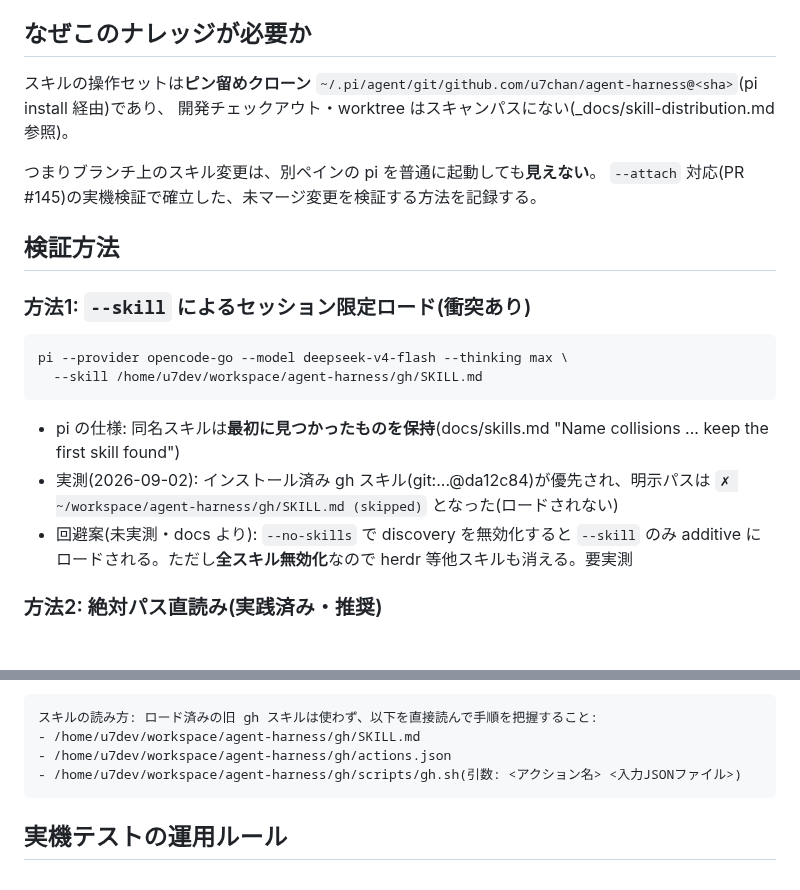
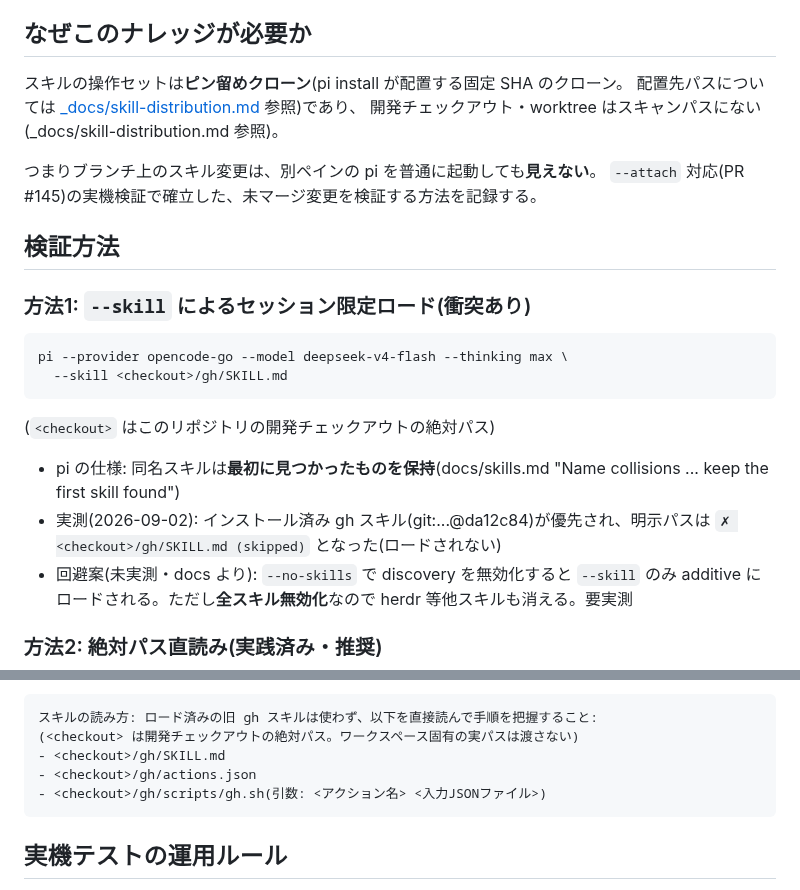
Before and after one commit to u7chan/agent-harness, a Markdown page: _docs/skill-testing.md, 2 parts joined by grey strips. GitHub-like rendering; blank space fills up the shorter version.

Commit message:
docs: use placeholder paths in skill testing guide (#146)

````diff
--- a/_docs/skill-testing.md
+++ b/_docs/skill-testing.md
@@ -6,7 +6,8 @@
 
 ## なぜこのナレッジが必要か
 
-スキルの操作セットは**ピン留めクローン** `~/.pi/agent/git/github.com/u7chan/agent-harness@<sha>`(pi install 経由)であり、
+スキルの操作セットは**ピン留めクローン**(pi install が配置する固定 SHA のクローン。
+配置先パスについては [_docs/skill-distribution.md](skill-distribution.md) 参照)であり、
 開発チェックアウト・worktree はスキャンパスにない(_docs/skill-distribution.md 参照)。
 
 つまりブランチ上のスキル変更は、別ペインの pi を普通に起動しても**見えない**。
@@ -18,12 +19,14 @@
 
 ```bash
 pi --provider opencode-go --model deepseek-v4-flash --thinking max \
-  --skill /home/u7dev/workspace/agent-harness/gh/SKILL.md
+  --skill <checkout>/gh/SKILL.md
 ```
+
+(`<checkout>` はこのリポジトリの開発チェックアウトの絶対パス)
 
 - pi の仕様: 同名スキルは**最初に見つかったものを保持**(docs/skills.md "Name collisions ... keep the first skill found")
 - 実測(2026-09-02): インストール済み gh スキル(git:...@da12c84)が優先され、明示パスは
-  `✗ ~/workspace/agent-harness/gh/SKILL.md (skipped)` となった(ロードされない)
+  `✗ <checkout>/gh/SKILL.md (skipped)` となった(ロードされない)
 - 回避案(未実測・docs より): `--no-skills` で discovery を無効化すると `--skill` のみ additive に
   ロードされる。ただし**全スキル無効化**なので herdr 等他スキルも消える。要実測
 
@@ -41,9 +44,10 @@ pi --provider opencode-go --model deepseek-v4-flash --thinking max \
 
 ```text
 スキルの読み方: ロード済みの旧 gh スキルは使わず、以下を直接読んで手順を把握すること:
-- /home/u7dev/workspace/agent-harness/gh/SKILL.md
-- /home/u7dev/workspace/agent-harness/gh/actions.json
-- /home/u7dev/workspace/agent-harness/gh/scripts/gh.sh(引数: <アクション名> <入力JSONファイル>)
+(<checkout> は開発チェックアウトの絶対パス。ワークスペース固有の実パスは渡さない)
+- <checkout>/gh/SKILL.md
+- <checkout>/gh/actions.json
+- <checkout>/gh/scripts/gh.sh(引数: <アクション名> <入力JSONファイル>)
 ```
 
 ## 実機テストの運用ルール
````
